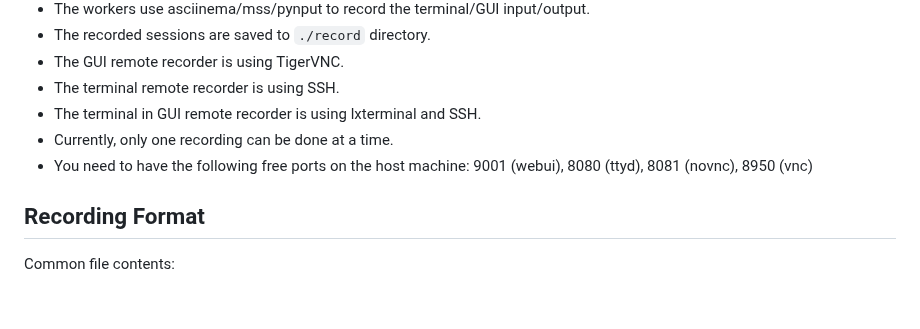
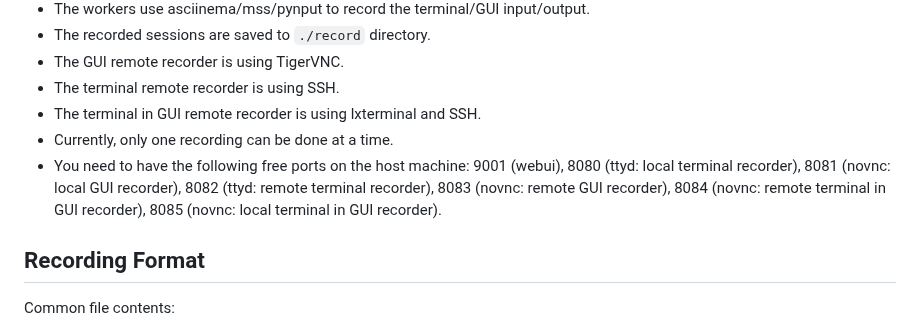
Before and after one commit to James4Ever0/agi_computer_control, a Markdown page: web_gui_terminal_recorder/README.md, the part around the change. GitHub-like rendering; blank space fills up the shorter version.

Commit message:
add recorder ports description

```diff
--- a/web_gui_terminal_recorder/README.md
+++ b/web_gui_terminal_recorder/README.md
@@ -77,7 +77,7 @@ The web server launches two docker containers (workers) running ttyd/novnc and r
 - The terminal remote recorder is using SSH.
 - The terminal in GUI remote recorder is using lxterminal and SSH.
 - Currently, only one recording can be done at a time.
-- You need to have the following free ports on the host machine: 9001 (webui), 8080 (ttyd), 8081 (novnc), 8950 (vnc)
+- You need to have the following free ports on the host machine: 9001 (webui), 8080 (ttyd: local terminal recorder), 8081 (novnc: local GUI recorder), 8082 (ttyd: remote terminal recorder), 8083 (novnc: remote GUI recorder), 8084 (novnc: remote terminal in GUI recorder), 8085 (novnc: local terminal in GUI recorder).
 
 ## Recording Format
 
```
